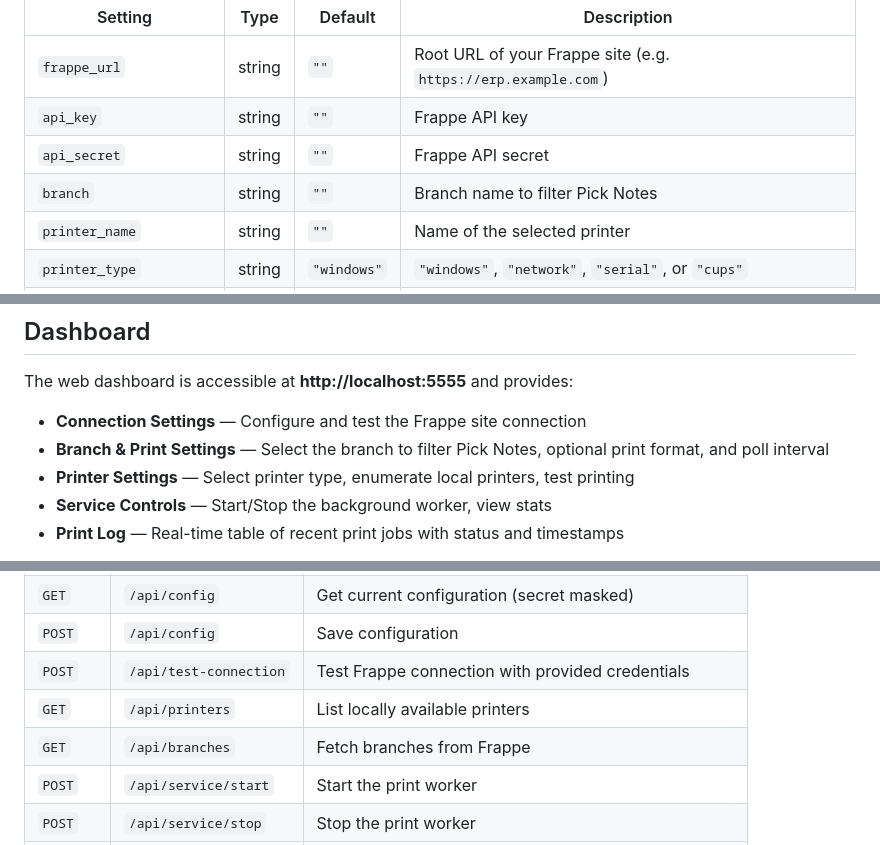
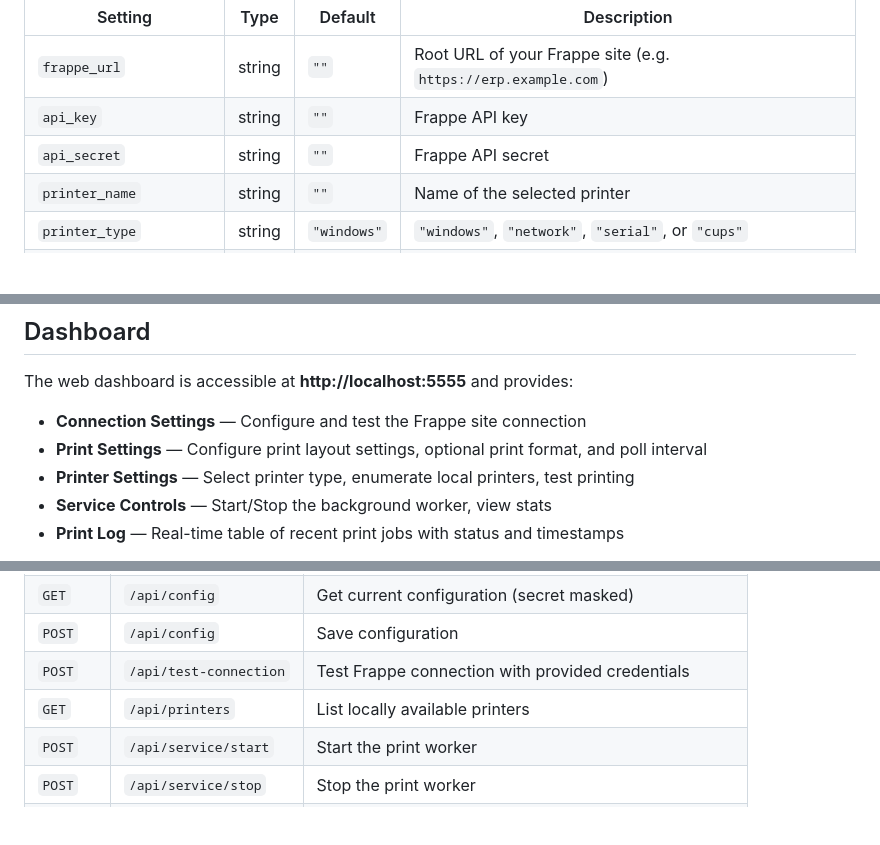
Before and after one commit to av-dev2/pick-note-print-service, a Markdown page: README.md, 3 parts joined by grey strips. Drawn GitHub-style; blank space fills up the shorter version.

```diff
--- a/README.md
+++ b/README.md
@@ -147,7 +146,6 @@ All settings are stored in `config.json` in the application directory. You can c
 | `frappe_url` | string | `""` | Root URL of your Frappe site (e.g. `https://erp.example.com`) |
 | `api_key` | string | `""` | Frappe API key |
 | `api_secret` | string | `""` | Frappe API secret |
-| `branch` | string | `""` | Branch name to filter Pick Notes |
 | `printer_name` | string | `""` | Name of the selected printer |
 | `printer_type` | string | `"windows"` | `"windows"`, `"network"`, `"serial"`, or `"cups"` |
 | `printer_address` | string | `""` | IP:port (network) or device path (serial) |
@@ -270,7 +268,7 @@ sudo journalctl -u pick-note-print.service -f
 The web dashboard is accessible at **http://localhost:5555** and provides:
 
 - **Connection Settings** — Configure and test the Frappe site connection
-- **Branch & Print Settings** — Select the branch to filter Pick Notes, optional print format, and poll interval
+- **Print Settings** — Configure print layout settings, optional print format, and poll interval
 - **Printer Settings** — Select printer type, enumerate local printers, test printing
 - **Service Controls** — Start/Stop the background worker, view stats
 - **Print Log** — Real-time table of recent print jobs with status and timestamps
@@ -288,7 +286,6 @@ The log panel auto-refreshes every 10 seconds.
 | `POST` | `/api/config` | Save configuration |
 | `POST` | `/api/test-connection` | Test Frappe connection with provided credentials |
 | `GET` | `/api/printers` | List locally available printers |
-| `GET` | `/api/branches` | Fetch branches from Frappe |
 | `POST` | `/api/service/start` | Start the print worker |
 | `POST` | `/api/service/stop` | Stop the print worker |
 | `GET` | `/api/status` | Get worker status (running, last poll, errors, jobs count) |
```
Also changed, not shown: other parts of README.md (+4 -6 lines).
